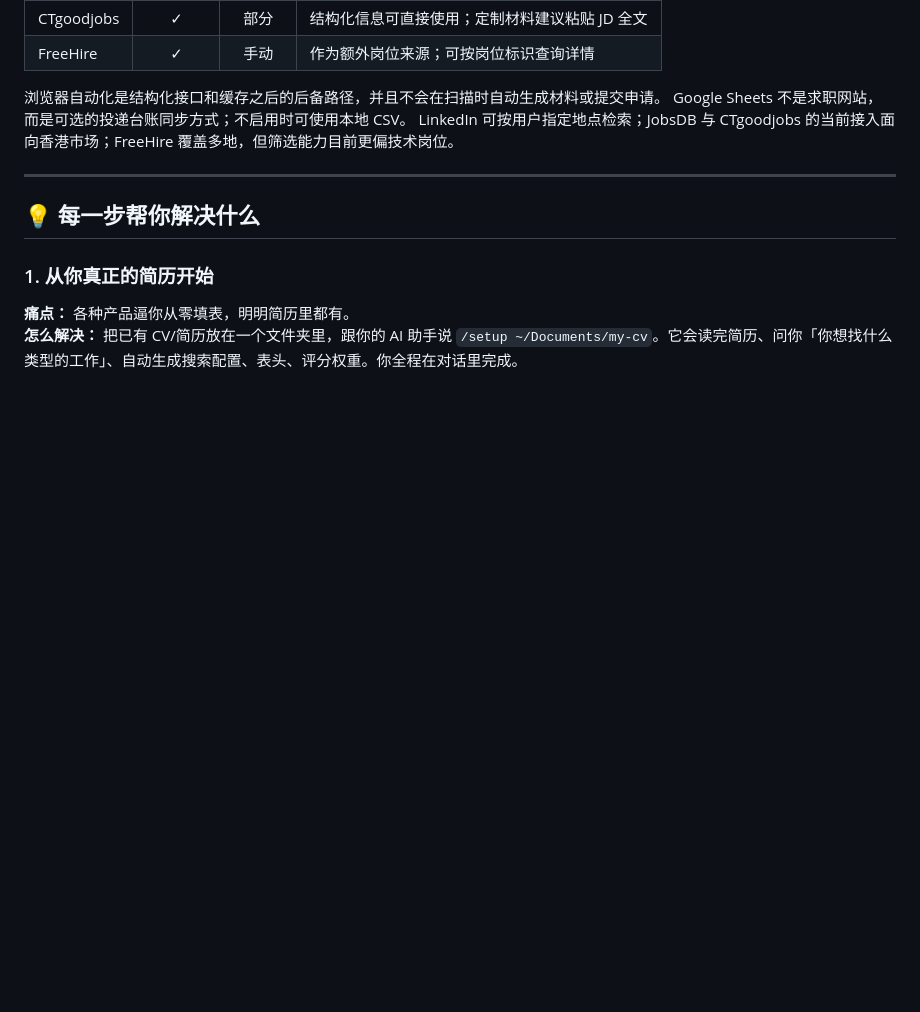
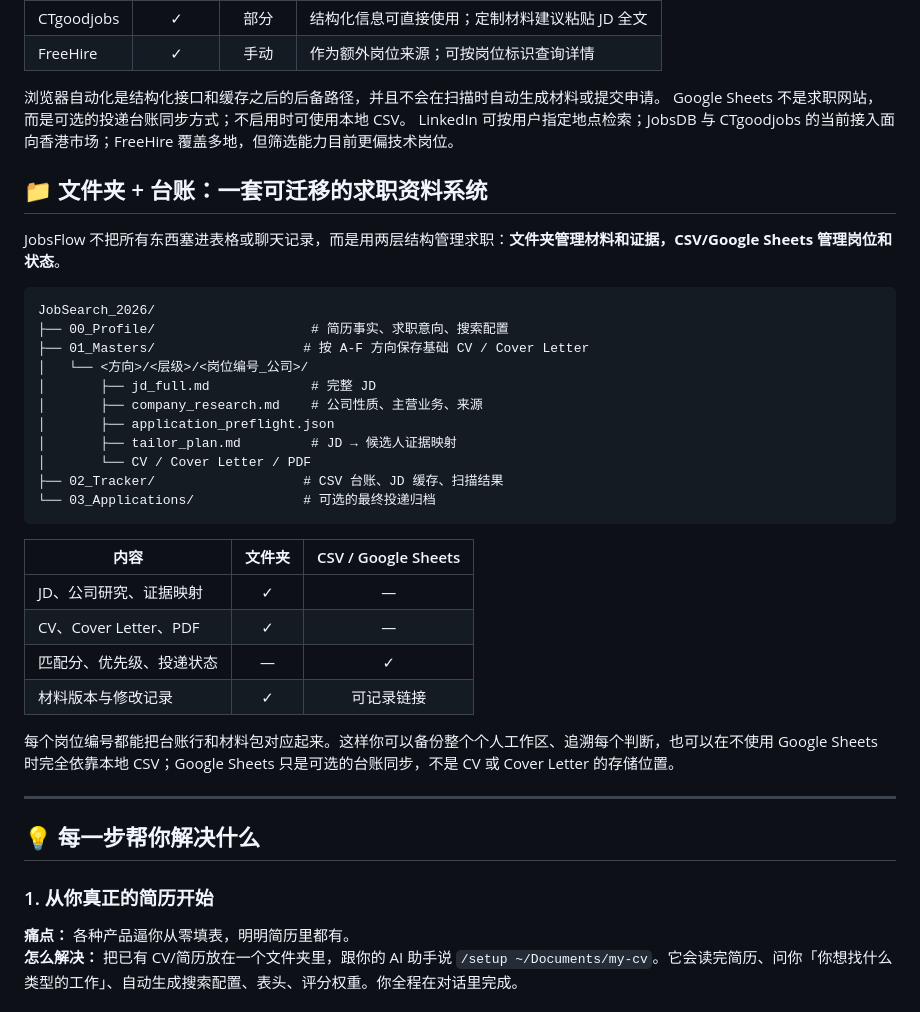
Before and after one commit to gooogleflfa13-a11y/jobsflow, a Markdown page: README.md, the part around the change. Rendered like a GitHub page; blank space fills up the shorter version.

````diff
--- a/README.md
+++ b/README.md
@@ -85,6 +85,33 @@ setup 生成行业相关的搜索词、表头和评分规则
 浏览器自动化是结构化接口和缓存之后的后备路径，并且不会在扫描时自动生成材料或提交申请。
 Google Sheets 不是求职网站，而是可选的投递台账同步方式；不启用时可使用本地 CSV。
 LinkedIn 可按用户指定地点检索；JobsDB 与 CTgoodjobs 的当前接入面向香港市场；FreeHire 覆盖多地，但筛选能力目前更偏技术岗位。
+
+## 📁 文件夹 + 台账：一套可迁移的求职资料系统
+
+JobsFlow 不把所有东西塞进表格或聊天记录，而是用两层结构管理求职：**文件夹管理材料和证据，CSV/Google Sheets 管理岗位和状态**。
+
+```text
+JobSearch_2026/
+├── 00_Profile/                    # 简历事实、求职意向、搜索配置
+├── 01_Masters/                   # 按 A-F 方向保存基础 CV / Cover Letter
+│   └── <方向>/<层级>/<岗位编号_公司>/
+│       ├── jd_full.md             # 完整 JD
+│       ├── company_research.md    # 公司性质、主营业务、来源
+│       ├── application_preflight.json
+│       ├── tailor_plan.md         # JD → 候选人证据映射
+│       └── CV / Cover Letter / PDF
+├── 02_Tracker/                   # CSV 台账、JD 缓存、扫描结果
+└── 03_Applications/              # 可选的最终投递归档
+```
+
+| 内容 | 文件夹 | CSV / Google Sheets |
+|------|:------:|:------------------:|
+| JD、公司研究、证据映射 | ✓ | — |
+| CV、Cover Letter、PDF | ✓ | — |
+| 匹配分、优先级、投递状态 | — | ✓ |
+| 材料版本与修改记录 | ✓ | 可记录链接 |
+
+每个岗位编号都能把台账行和材料包对应起来。这样你可以备份整个个人工作区、追溯每个判断，也可以在不使用 Google Sheets 时完全依靠本地 CSV；Google Sheets 只是可选的台账同步，不是 CV 或 Cover Letter 的存储位置。
 
 ---
 
````
Also changed, not shown: README_EN.md (+31 -0 lines).
